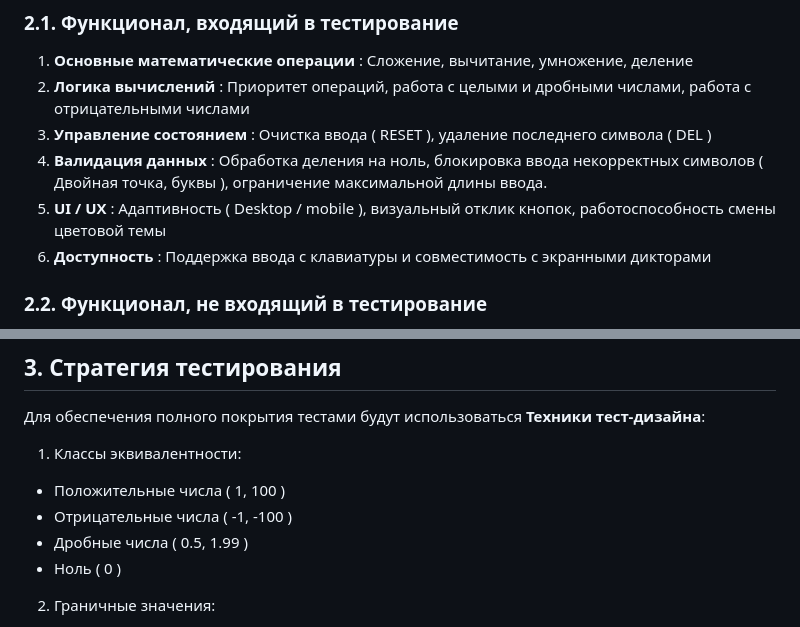
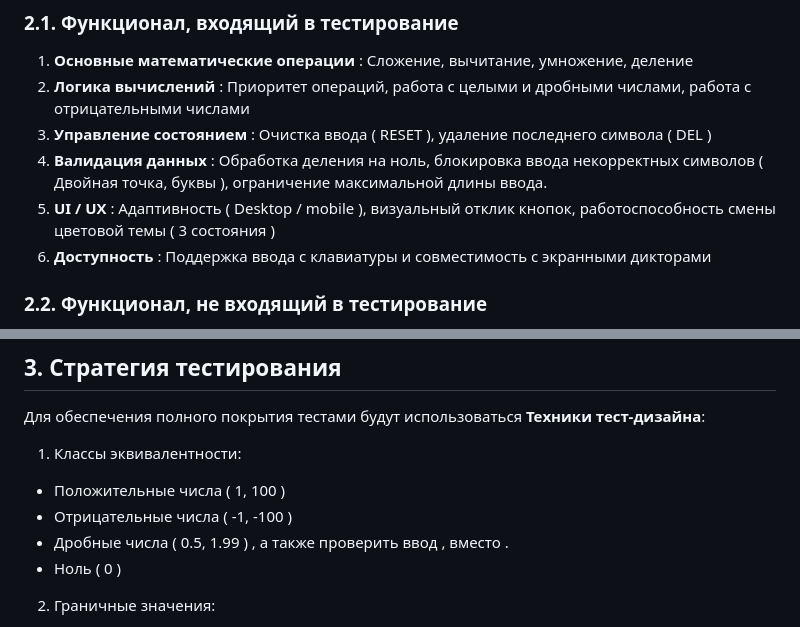
Before and after one commit to ssshinkevich/calculator-app-main, a Markdown page: testing-docs/test-plan.md, 2 parts joined by grey strips. GitHub-like rendering.

Commit message:
Правки в тест-плане

```diff
--- a/testing-docs/test-plan.md
+++ b/testing-docs/test-plan.md
@@ -10,7 +10,7 @@
 2. **Логика вычислений** : Приоритет операций, работа с целыми и дробными числами, работа с отрицательными числами
 3. **Управление состоянием** : Очистка ввода ( RESET ), удаление последнего символа ( DEL )
 4. **Валидация данных** : Обработка деления на ноль, блокировка ввода некорректных символов ( Двойная точка, буквы ), ограничение максимальной длины ввода.
-5. **UI / UX** : Адаптивность ( Desktop / mobile ), визуальный отклик кнопок, работоспособность смены цветовой темы
+5. **UI / UX** : Адаптивность ( Desktop / mobile ), визуальный отклик кнопок, работоспособность смены цветовой темы ( 3 состояния )
 6. **Доступность** : Поддержка ввода с клавиатуры и совместимость с экранными дикторами
 
 ### 2.2. Функционал, не входящий в тестирование
@@ -23,7 +23,7 @@
 1. Классы эквивалентности:
 - Положительные числа ( 1, 100 )
 - Отрицательные числа ( -1, -100 )
-- Дробные числа ( 0.5, 1.99 )
+- Дробные числа ( 0.5, 1.99 ) , а также проверить ввод , вместо .
 - Ноль ( 0 )
 2. Граничные значения:
 - Максимально допустимое число символов ( 15 )
```
